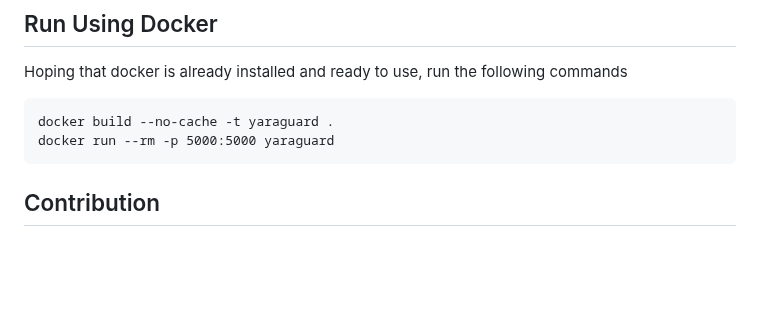
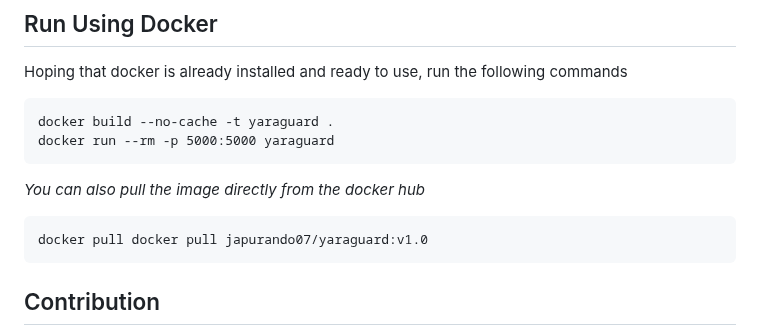
Before and after one commit to RootMiner/YaraGuard, a Markdown page: README.md, the part around the change. Rendered like a GitHub page; blank space fills up the shorter version.

Commit message:
docker fixed

````diff
--- a/README.md
+++ b/README.md
@@ -52,6 +52,12 @@ docker build --no-cache -t yaraguard .
 docker run --rm -p 5000:5000 yaraguard
 ```
 
+*You can also pull the image directly from the docker hub*
+
+```
+docker pull docker pull japurando07/yaraguard:v1.0
+```
+
 ## Contribution
 
 Contributions to YaraGuard are welcome. If you encounter issues or have suggestions for improvements, feel free to open an issue or submit a pull request.
````
